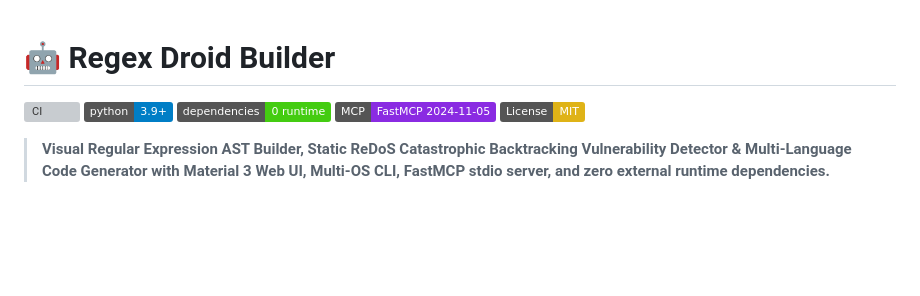
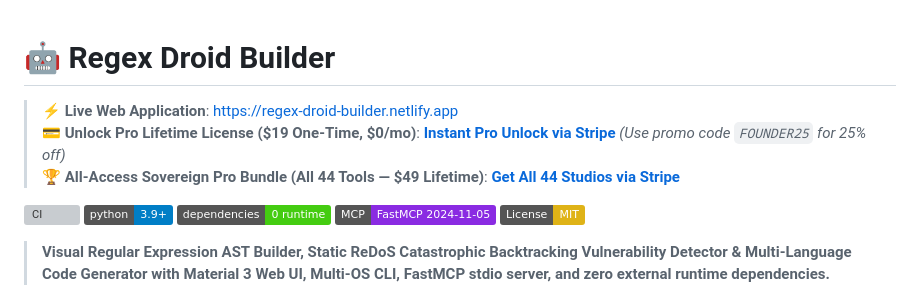
Before and after one commit to 1nc0gn30/regex-droid-builder, a Markdown page: README.md, the part around the change. GitHub-like rendering; badges without logos; blank space fills up the shorter version; grey boxes are pictures that could not be loaded.

Commit message:
docs: add live app URL & direct Stripe Pro checkout banner to README

```diff
--- a/README.md
+++ b/README.md
@@ -1,4 +1,8 @@
 # 🤖 Regex Droid Builder
+
+> ⚡ **Live Web Application**: [https://regex-droid-builder.netlify.app](https://regex-droid-builder.netlify.app)
+> 💳 **Unlock Pro Lifetime License ($19 One-Time, $0/mo)**: **[Instant Pro Unlock via Stripe](https://buy.stripe.com/4gMfZg9AheOsdhKbcAfw40L)** *(Use promo code `FOUNDER25` for 25% off)*
+> 🏆 **All-Access Sovereign Pro Bundle (All 44 Tools — $49 Lifetime)**: **[Get All 44 Studios via Stripe](https://buy.stripe.com/eVq14m5k16hW4Le0xWfw40M)**
 
 [![CI](https://github.com/NullAITech/regex-droid-builder/actions/workflows/ci.yml/badge.svg)](https://github.com/NullAITech/regex-droid-builder/actions)
 [![Python 3.9+](https://img.shields.io/badge/python-3.9+-blue.svg)](https://www.python.org/downloads/)
```
